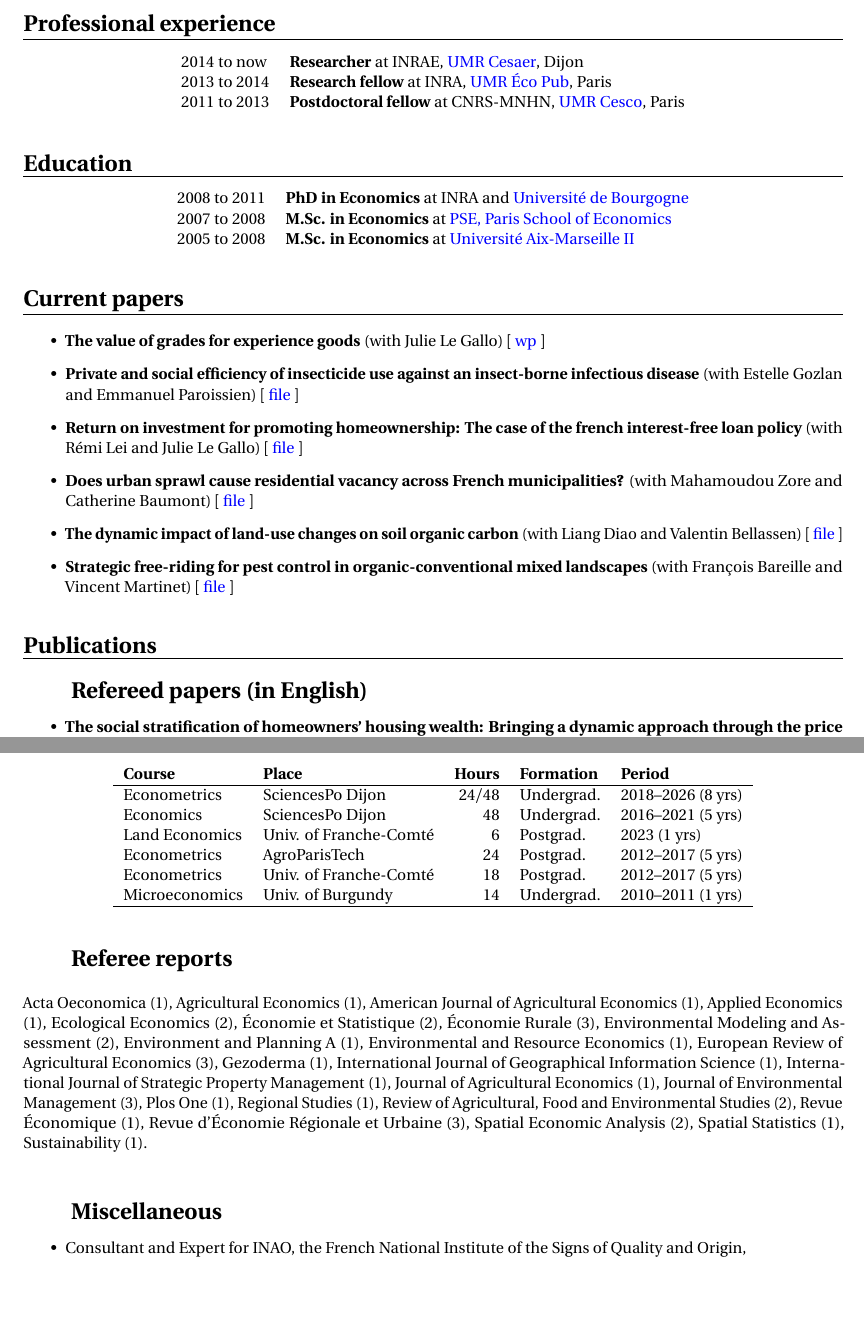
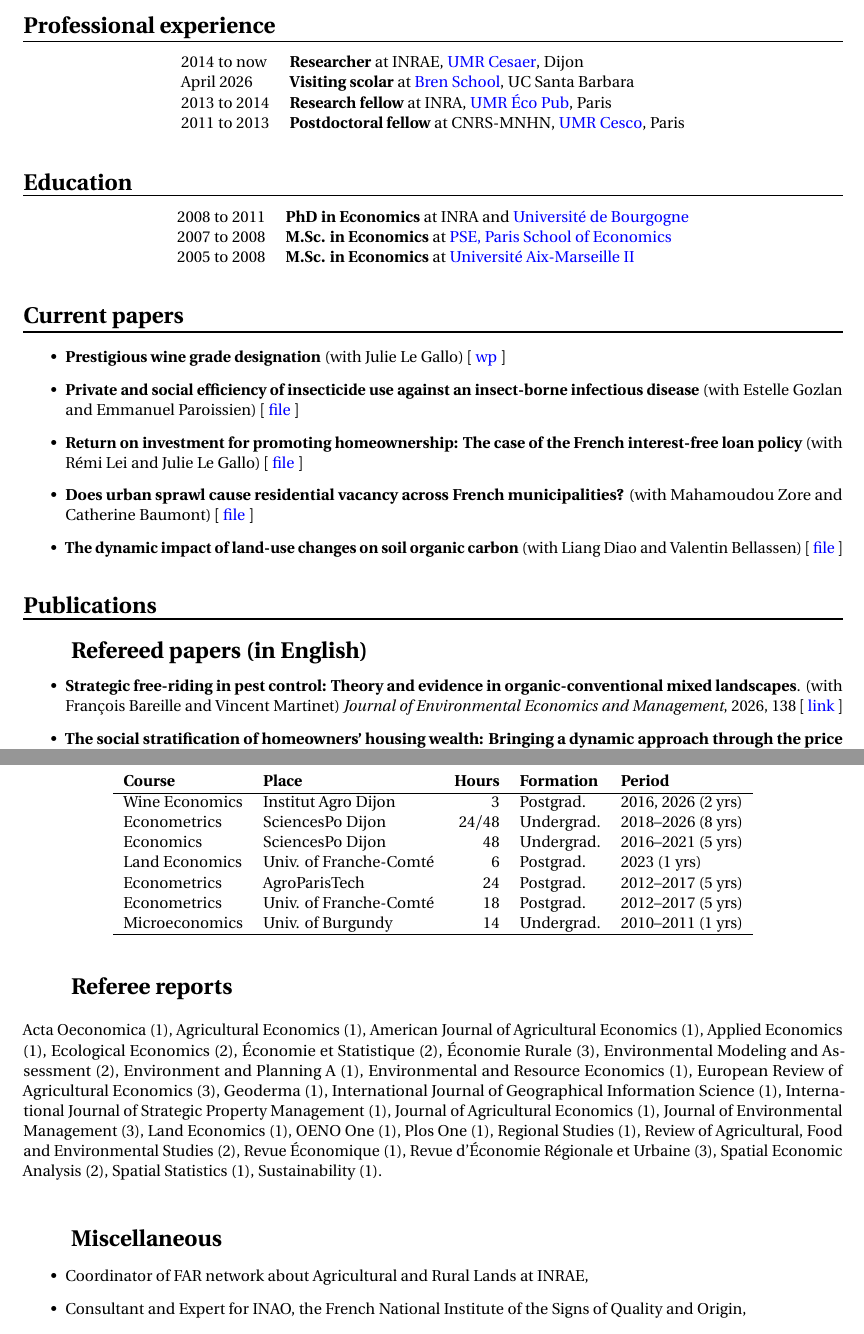
Before and after one commit to jsay/website, a LaTeX document (index.tex): two parts of pages 1 and 5 of 5, joined at a grey line, cut so that both start at the same text, the shorter picture padded with empty space. Compiled offline with pdfLaTeX.

Commit message:
HDR deposit

```diff
--- a/index.tex
+++ b/index.tex
@@ -46,17 +46,18 @@ consumers' preferences, and pest diseases,
 and more structural approaches.
 \end{description}
 \titre{Professional experience}
-\label{sec:org6cb4f85}
+\label{sec:org5a05794}
 
 \begin{center}
 \begin{tabular}{ll}
 2014 to now & \textbf{Researcher} at INRAE, \href{https://www2.dijon.inrae.fr/cesaer/en/axis/}{UMR Cesaer}, Dijon\\
+April 2026 & \textbf{Visiting scolar} at \href{https://bren.ucsb.edu/}{Bren School}, UC Santa Barbara\\
 2013 to 2014 & \textbf{Research fellow} at INRA, \href{https://www6.versailles-grignon.inrae.fr/economie\_publique\_eng/}{UMR Éco Pub}, Paris\\
 2011 to 2013 & \textbf{Postdoctoral fellow} at CNRS-MNHN, \href{http://cesco.mnhn.fr/en}{UMR Cesco}, Paris\\
 \end{tabular}
 \end{center}
 \titre{Education}
-\label{sec:orgcb54ff2}
+\label{sec:org6f72b23}
 
 \begin{center}
 \begin{tabular}{ll}
@@ -66,32 +67,32 @@ and more structural approaches.
 \end{tabular}
 \end{center}
 \titre{Current papers}
-\label{sec:orgd3708e8}
+\label{sec:orgd283315}
 
 \begin{itemize}
-\item \textbf{The value of grades for experience goods} (with Julie Le Gallo)
-{[} \href{https://wine-economics.org/wp-content/uploads/2021/05/AAWE\_WP265.pdf}{wp} ]
+\item \textbf{Prestigious wine grade designation} (with Julie Le Gallo) [ \href{https://wine-economics.org/wp-content/uploads/2021/05/AAWE\_WP265.pdf}{wp} ]
 \item \textbf{Private and social efficiency of insecticide use against an
 insect-borne infectious disease} (with Estelle Gozlan and
 Emmanuel Paroissien) [ \href{doc/RISCA-FILE.pdf}{file} ]
 \item \textbf{Return on investment for promoting homeownership: The case of
-the french interest-free loan policy} (with Rémi Lei and Julie Le
+the French interest-free loan policy} (with Rémi Lei and Julie Le
 Gallo) [ \href{doc/CEREM-FILE.pdf}{file} ]
 \item \textbf{Does urban sprawl cause residential vacancy across French
 municipalities?} (with Mahamoudou Zore and Catherine Baumont) [
 \href{doc/ZORE-FILE.pdf}{file} ]
 \item \textbf{The dynamic impact of land-use changes on soil organic carbon}
 (with Liang Diao and Valentin Bellassen) [ \href{doc/DSOIL-FILE.pdf}{file} ]
-\item \textbf{Strategic free-riding for pest control in organic-conventional
-mixed landscapes} (with François Bareille and Vincent Martinet) [
-\href{doc/FVBIO-FILE.pdf}{file} ]
 \end{itemize}
 \titre{Publications}
-\label{sec:org491cf8a}
+\label{sec:org5b01c07}
 \soustitre{Refereed papers (in English)}
-\label{sec:org97ed03a}
+\label{sec:org2353739}
 
 \begin{itemize}
+\item \textbf{Strategic free-riding in pest control: Theory and evidence in
+organic-conventional mixed landscapes}. (with François Bareille
+and Vincent Martinet) \emph{Journal of Environmental Economics and
+Management}, 2026, 138 [ \href{https://www.sciencedirect.com/science/article/pii/S0095069626000665}{link} ]
 \item \textbf{The social stratification of homeowners' housing wealth:}
 \textbf{Bringing a dynamic approach through the price gap index}. (with
 Thibault Le Corre) \emph{Environment and Planning B: Urban Analytics
@@ -310,12 +317,13 @@ Biodiversité}
 \item \href{http://www.gessol.fr/content/integrer-la-valeur-epuratrice-de-sols-hydromorphes-dans-leur-usage-quelles-strategies-d-inte}{EcoSolHydro} (2011-2012) from ADEME and MEEDE, \emph{GESSOL program}
 \end{itemize}
 \soustitre{Teaching experience}
-\label{sec:org4c30051}
+\label{sec:orgd136166}
 
 \begin{center}
 \begin{tabular}{llrll}
 \textbf{Course} & \textbf{Place} & \textbf{Hours} & \textbf{Formation} & \textbf{Period}\\
 \hline
+Wine Economics & Institut Agro Dijon & 3 & Postgrad. & 2016, 2026 (2 yrs)\\
 Econometrics & SciencesPo Dijon & 24/48 & Undergrad. & 2018--2026 (8 yrs)\\
 Economics & SciencesPo Dijon & 48 & Undergrad. & 2016--2021 (5 yrs)\\
 Land Economics & Univ. of Franche-Comté & 6 & Postgrad. & 2023 (1 yrs)\\
@@ -335,20 +343,22 @@ of Agricultural Economics (1), Applied Economics (1), Ecological
 Economics (2), Économie et Statistique (2), Économie Rurale (3),
 Environmental Modeling and Assessment (2), Environment and Planning
 A (1), Environmental and Resource Economics (1), European Review of
-Agricultural Economics (3), Gezoderma (1), International Journal of
+Agricultural Economics (3), Geoderma (1), International Journal of
 Geographical Information Science (1), International Journal of
 Strategic Property Management (1), Journal of Agricultural
-Economics (1), Journal of Environmental Management (3), Plos One
-(1), Regional Studies (1), Review of Agricultural, Food and
-Environmental Studies (2), Revue Économique (1), Revue d'Économie
-Régionale et Urbaine (3), Spatial Economic Analysis (2), Spatial
-Statistics (1), Sustainability (1).
+Economics (1), Journal of Environmental Management (3), Land
+Economics (1), OENO One (1), Plos One (1), Regional Studies (1),
+Review of Agricultural, Food and Environmental Studies (2), Revue
+Économique (1), Revue d'Économie Régionale et Urbaine (3), Spatial
+Economic Analysis (2), Spatial Statistics (1), Sustainability (1).
 
 \vspace{.5cm}
 \soustitre{Miscellaneous}
-\label{sec:org1e8fab7}
+\label{sec:org9f7a7ee}
 
 \begin{itemize}
+\item Coordinator of FAR network about Agricultural and Rural Lands at
+INRAE,
 \item Consultant and Expert for INAO, the French National Institute of
 the Signs of Quality and Origin,
 \item Consultant for Inter-Rhône, the organization of wine producers
```
Also changed, not shown: index.pdf, index.tex (56 more changed lines), 2 other files.
